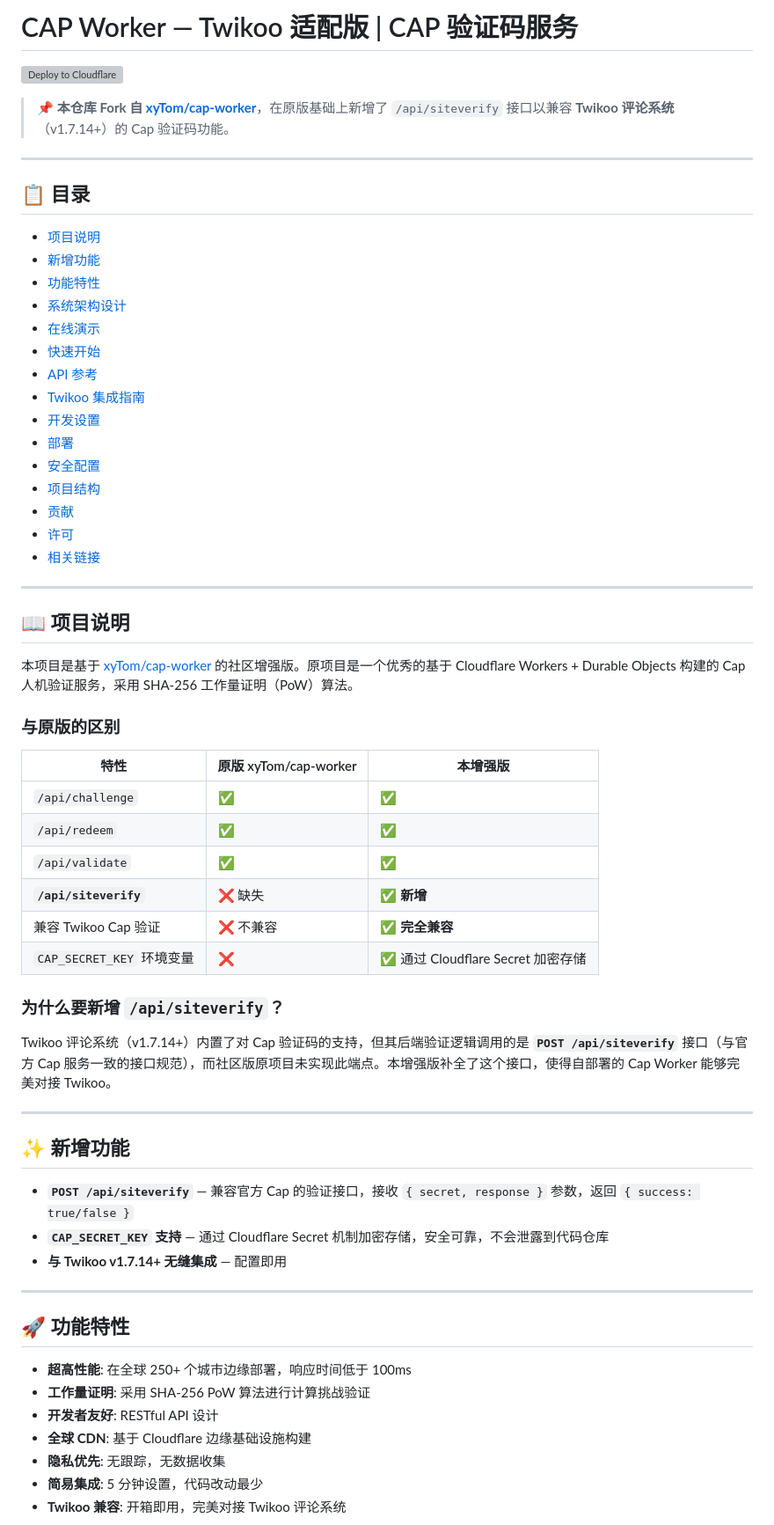
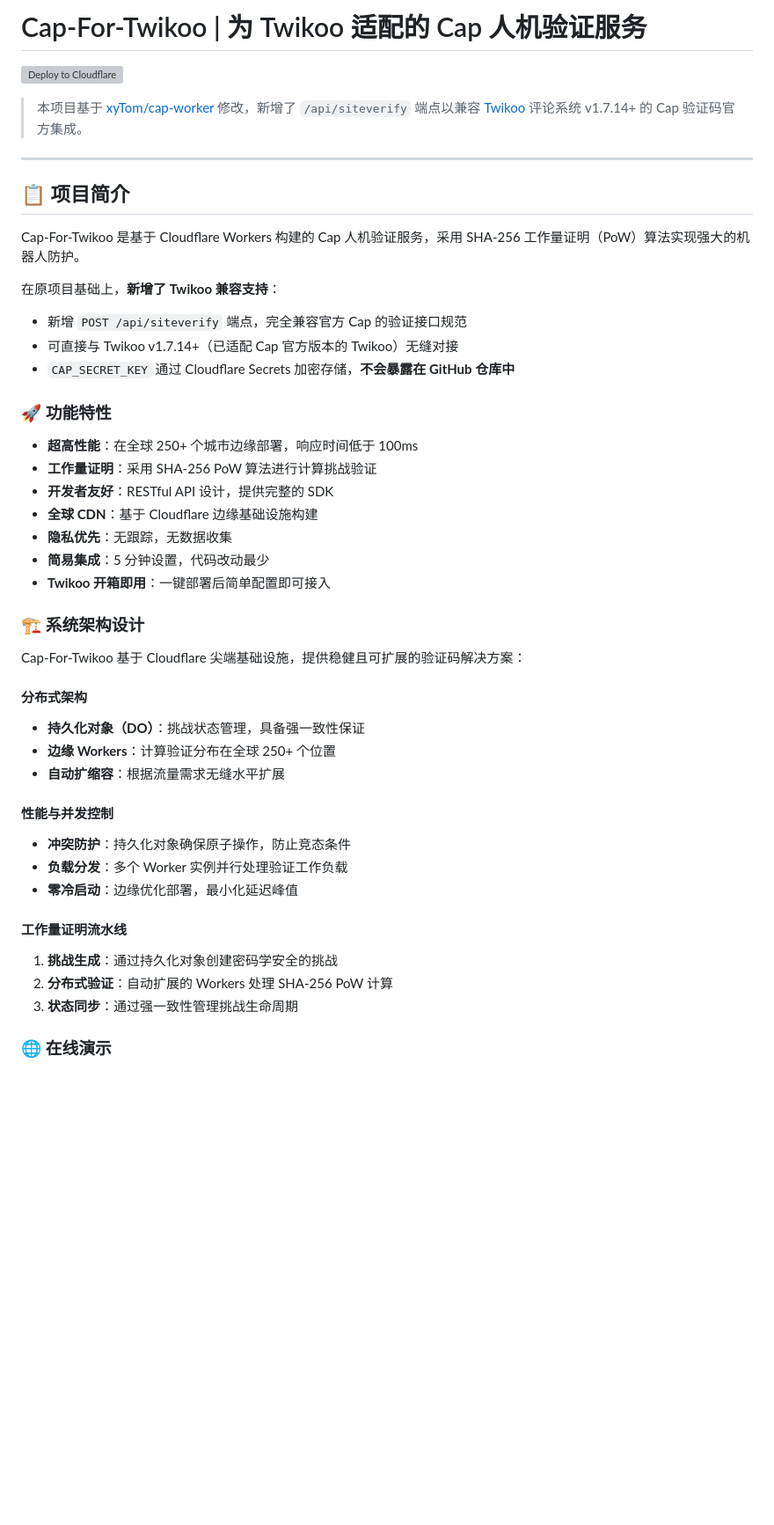
Before and after one commit to Residual-Ripple/Cap-For-Twikoo, a Markdown page: README.md, the part around the change printed below. Shown: that part at 88% size. Drawn GitHub-style; blank space fills up the shorter version; grey boxes are pictures that could not be loaded.

Commit message:
Revise README for Cap-For-Twikoo project
Updated README to reflect project name change and added details about Twikoo integration.

```diff
--- a/README.md
+++ b/README.md
@@ -1,67 +1,48 @@
-# CAP Worker — Twikoo 适配版 | CAP 验证码服务
+# Cap-For-Twikoo | 为 Twikoo 适配的 Cap 人机验证服务
 
 [![Deploy to Cloudflare](https://deploy.workers.cloudflare.com/button)](https://deploy.workers.cloudflare.com/?url=https://github.com/qwq-YvYang/Cap-For-Twikoo)
 
-> 📌 **本仓库 Fork 自 [xyTom/cap-worker](https://github.com/xyTom/cap-worker)**，在原版基础上新增了 `/api/siteverify` 接口以兼容 **Twikoo 评论系统**（v1.7.14+）的 Cap 验证码功能。
+> 本项目基于 [xyTom/cap-worker](https://github.com/xyTom/cap-worker) 修改，新增了 `/api/siteverify` 端点以兼容 [Twikoo](https://twikoo.js.org/) 评论系统 v1.7.14+ 的 Cap 验证码官方集成。
 
 ---
 
-## 📋 目录
+## 📋 项目简介
 
-- [项目说明](#-项目说明)
-- [新增功能](#-新增功能)
-- [功能特性](#-功能特性)
-- [系统架构设计](#-系统架构设计)
-- [在线演示](#-在线演示)
-- [快速开始](#-快速开始)
-- [API 参考](#-api-参考)
-- [Twikoo 集成指南](#-twikoo-集成指南)
-- [开发设置](#-开发设置)
-- [部署](#-部署)
-- [安全配置](#-安全配置)
-- [项目结构](#-项目结构)
-- [贡献](#-贡献)
-- [许可](#-许可)
-- [相关链接](#-相关链接)
+Cap-For-Twikoo 是基于 Cloudflare Workers 构建的 Cap 人机验证服务，采用 SHA-256 工作量证明（PoW）算法实现强大的机器人防护。
 
----
+在原项目基础上，**新增了 Twikoo 兼容支持**：
+- 新增 `POST /api/siteverify` 端点，完全兼容官方 Cap 的验证接口规范
+- 可直接与 Twikoo v1.7.14+（已适配 Cap 官方版本的 Twikoo）无缝对接
+- `CAP_SECRET_KEY` 通过 Cloudflare Secrets 加密存储，**不会暴露在 GitHub 仓库中**
 
-## 📖 项目说明
+### 🚀 功能特性
 
-本项目是基于 [xyTom/cap-worker](https://github.com/xyTom/cap-worker) 的社区增强版。原项目是一个优秀的基于 Cloudflare Workers + Durable Objects 构建的 Cap 人机验证服务，采用 SHA-256 工作量证明（PoW）算法。
+- **超高性能**：在全球 250+ 个城市边缘部署，响应时间低于 100ms
+- **工作量证明**：采用 SHA-256 PoW 算法进行计算挑战验证
+- **开发者友好**：RESTful API 设计，提供完整的 SDK
+- **全球 CDN**：基于 Cloudflare 边缘基础设施构建
+- **隐私优先**：无跟踪，无数据收集
+- **简易集成**：5 分钟设置，代码改动最少
+- **Twikoo 开箱即用**：一键部署后简单配置即可接入
 
-### 与原版的区别
+### 🏗️ 系统架构设计
 
-| 特性 | 原版 xyTom/cap-worker | 本增强版 |
-|------|----------------------|---------|
-| `/api/challenge` | ✅ | ✅ |
-| `/api/redeem` | ✅ | ✅ |
-| `/api/validate` | ✅ | ✅ |
-| **`/api/siteverify`** | ❌ 缺失 | ✅ **新增** |
-| 兼容 Twikoo Cap 验证 | ❌ 不兼容 | ✅ **完全兼容** |
-| `CAP_SECRET_KEY` 环境变量 | ❌ | ✅ 通过 Cloudflare Secret 加密存储 |
+Cap-For-Twikoo 基于 Cloudflare 尖端基础设施，提供稳健且可扩展的验证码解决方案：
 
-### 为什么要新增 `/api/siteverify`？
+#### 分布式架构
+- **持久化对象（DO）**：挑战状态管理，具备强一致性保证
+- **边缘 Workers**：计算验证分布在全球 250+ 个位置
+- **自动扩缩容**：根据流量需求无缝水平扩展
 
-Twikoo 评论系统（v1.7.14+）内置了对 Cap 验证码的支持，但其后端验证逻辑调用的是 **`POST /api/siteverify`** 接口（与官方 Cap 服务一致的接口规范），而社区版原项目未实现此端点。本增强版补全了这个接口，使得自部署的 Cap Worker 能够完美对接 Twikoo。
+#### 性能与并发控制
+- **冲突防护**：持久化对象确保原子操作，防止竞态条件
+- **负载分发**：多个 Worker 实例并行处理验证工作负载
+- **零冷启动**：边缘优化部署，最小化延迟峰值
 
----
+#### 工作量证明流水线
+1. **挑战生成**：通过持久化对象创建密码学安全的挑战
+2. **分布式验证**：自动扩展的 Workers 处理 SHA-256 PoW 计算
+3. **状态同步**：通过强一致性管理挑战生命周期
 
-## ✨ 新增功能
+### 🌐 在线演示
 
-- **`POST /api/siteverify`** — 兼容官方 Cap 的验证接口，接收 `{ secret, response }` 参数，返回 `{ success: true/false }`
-- **`CAP_SECRET_KEY` 支持** — 通过 Cloudflare Secret 机制加密存储，安全可靠，不会泄露到代码仓库
-- **与 Twikoo v1.7.14+ 无缝集成** — 配置即用
-
----
-
-## 🚀 功能特性
-
-- **超高性能**: 在全球 250+ 个城市边缘部署，响应时间低于 100ms
-- **工作量证明**: 采用 SHA-256 PoW 算法进行计算挑战验证
-- **开发者友好**: RESTful API 设计
-- **全球 CDN**: 基于 Cloudflare 边缘基础设施构建
-- **隐私优先**: 无跟踪，无数据收集
-- **简易集成**: 5 分钟设置，代码改动最少
-- **Twikoo 兼容**: 开箱即用，完美对接 Twikoo 评论系统
-
```
Also changed, not shown: other parts of README.md (+75 -301 lines).
